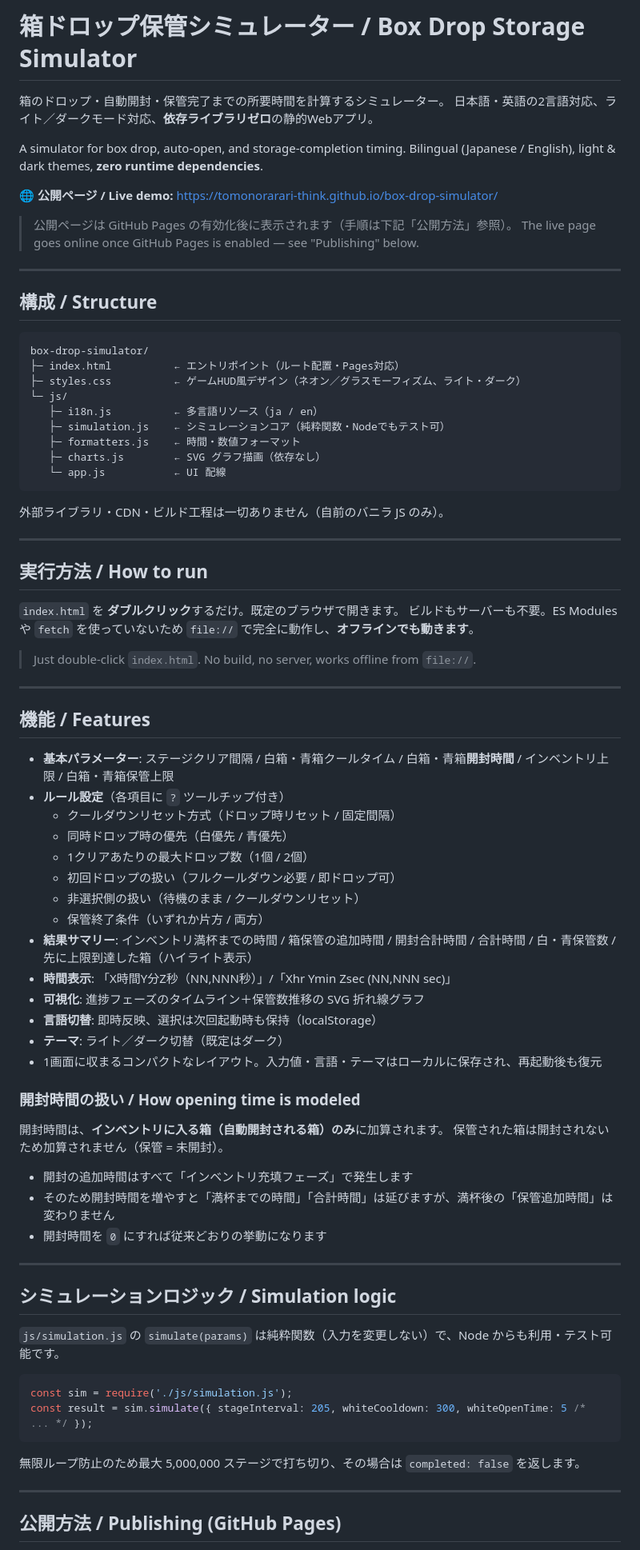
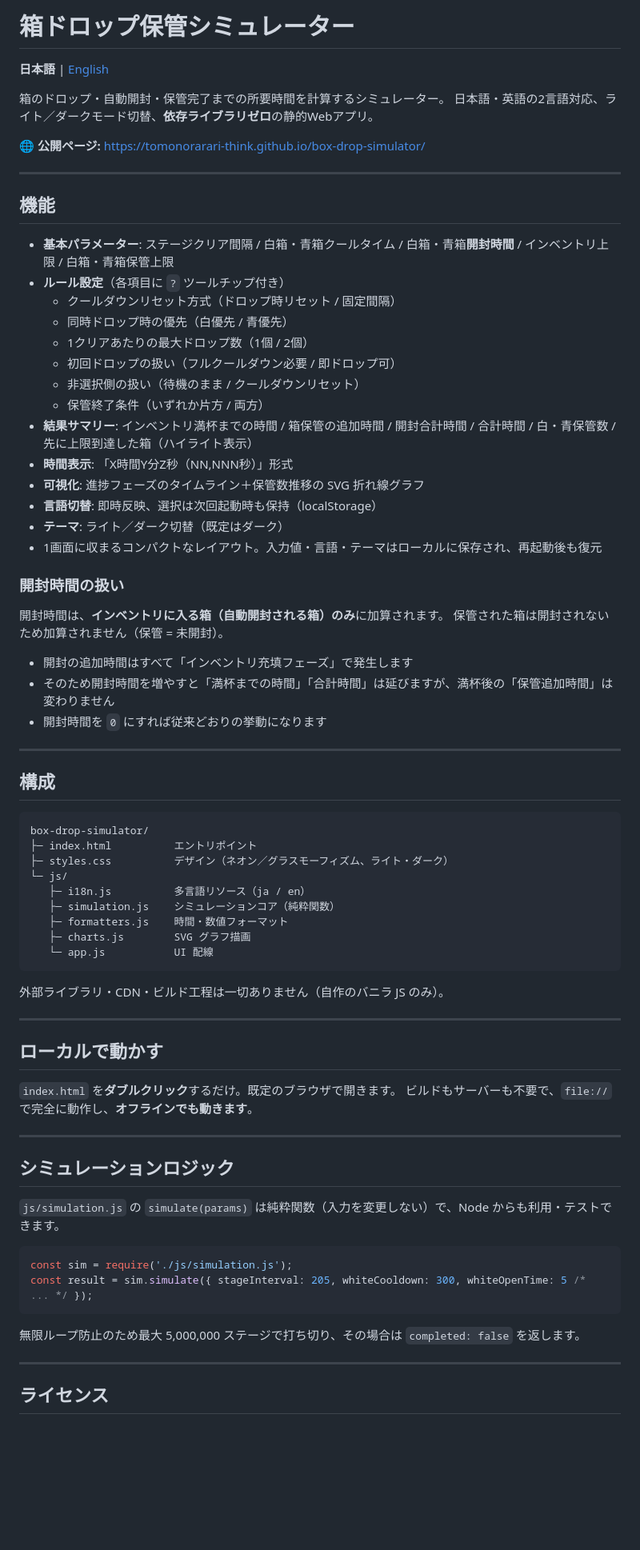
Before and after one commit to Tomonorarari-Think/box-drop-simulator, a Markdown page: README.md, the part around one of its changes. Shown at 80% size. Rendered like a GitHub page; blank space fills up the shorter version.

Commit message:
docs: READMEを通常向けに整理し英語版(README.en.md)を追加

````diff
--- a/README.md
+++ b/README.md
@@ -1,46 +1,15 @@
-# 箱ドロップ保管シミュレーター / Box Drop Storage Simulator
+# 箱ドロップ保管シミュレーター
+
+**日本語** | [English](./README.en.md)
 
 箱のドロップ・自動開封・保管完了までの所要時間を計算するシミュレーター。
-日本語・英語の2言語対応、ライト／ダークモード対応、**依存ライブラリゼロ**の静的Webアプリ。
+日本語・英語の2言語対応、ライト／ダークモード切替、**依存ライブラリゼロ**の静的Webアプリ。
 
-A simulator for box drop, auto-open, and storage-completion timing.
-Bilingual (Japanese / English), light & dark themes, **zero runtime dependencies**.
-
-🌐 **公開ページ / Live demo:** https://tomonorarari-think.github.io/box-drop-simulator/
-
-> 公開ページは GitHub Pages の有効化後に表示されます（手順は下記「公開方法」参照）。
-> The live page goes online once GitHub Pages is enabled — see "Publishing" below.
+🌐 **公開ページ:** https://tomonorarari-think.github.io/box-drop-simulator/
 
 ---
 
-## 構成 / Structure
-
-```
-box-drop-simulator/
-├─ index.html          ← エントリポイント（ルート配置・Pages対応）
-├─ styles.css          ← ゲームHUD風デザイン（ネオン／グラスモーフィズム、ライト・ダーク）
-└─ js/
-   ├─ i18n.js          ← 多言語リソース（ja / en）
-   ├─ simulation.js    ← シミュレーションコア（純粋関数・Nodeでもテスト可）
-   ├─ formatters.js    ← 時間・数値フォーマット
-   ├─ charts.js        ← SVG グラフ描画（依存なし）
-   └─ app.js           ← UI 配線
-```
-
-外部ライブラリ・CDN・ビルド工程は一切ありません（自前のバニラ JS のみ）。
-
----
-
-## 実行方法 / How to run
-
-`index.html` を **ダブルクリック**するだけ。既定のブラウザで開きます。
-ビルドもサーバーも不要。ES Modules や `fetch` を使っていないため `file://` で完全に動作し、**オフラインでも動きます**。
-
-> Just double-click `index.html`. No build, no server, works offline from `file://`.
-
----
-
-## 機能 / Features
+## 機能
 
 - **基本パラメーター**: ステージクリア間隔 / 白箱・青箱クールタイム / 白箱・青箱**開封時間** / インベントリ上限 / 白箱・青箱保管上限
 - **ルール設定**（各項目に `?` ツールチップ付き）
@@ -51,13 +20,13 @@ box-drop-simulator/
   - 非選択側の扱い（待機のまま / クールダウンリセット）
   - 保管終了条件（いずれか片方 / 両方）
 - **結果サマリー**: インベントリ満杯までの時間 / 箱保管の追加時間 / 開封合計時間 / 合計時間 / 白・青保管数 / 先に上限到達した箱（ハイライト表示）
-- **時間表示**: 「X時間Y分Z秒（NN,NNN秒）」/「Xhr Ymin Zsec (NN,NNN sec)」
+- **時間表示**: 「X時間Y分Z秒（NN,NNN秒）」形式
 - **可視化**: 進捗フェーズのタイムライン＋保管数推移の SVG 折れ線グラフ
 - **言語切替**: 即時反映、選択は次回起動時も保持（localStorage）
 - **テーマ**: ライト／ダーク切替（既定はダーク）
 - 1画面に収まるコンパクトなレイアウト。入力値・言語・テーマはローカルに保存され、再起動後も復元
 
-### 開封時間の扱い / How opening time is modeled
+### 開封時間の扱い
 
 開封時間は、**インベントリに入る箱（自動開封される箱）のみ**に加算されます。
 保管された箱は開封されないため加算されません（保管 = 未開封）。
@@ -68,9 +37,34 @@ box-drop-simulator/
 
 ---
 
-## シミュレーションロジック / Simulation logic
+## 構成
 
-`js/simulation.js` の `simulate(params)` は純粋関数（入力を変更しない）で、Node からも利用・テスト可能です。
+```
+box-drop-simulator/
+├─ index.html          エントリポイント
+├─ styles.css          デザイン（ネオン／グラスモーフィズム、ライト・ダーク）
+└─ js/
+   ├─ i18n.js          多言語リソース（ja / en）
+   ├─ simulation.js    シミュレーションコア（純粋関数）
+   ├─ formatters.js    時間・数値フォーマット
+   ├─ charts.js        SVG グラフ描画
+   └─ app.js           UI 配線
+```
+
+外部ライブラリ・CDN・ビルド工程は一切ありません（自作のバニラ JS のみ）。
+
+---
+
+## ローカルで動かす
+
+`index.html` を**ダブルクリック**するだけ。既定のブラウザで開きます。
+ビルドもサーバーも不要で、`file://` で完全に動作し、**オフラインでも動きます**。
+
+---
+
+## シミュレーションロジック
+
+`js/simulation.js` の `simulate(params)` は純粋関数（入力を変更しない）で、Node からも利用・テストできます。
 
 ```js
 const sim = require('./js/simulation.js');
@@ -81,5 +75,5 @@ const result = sim.simulate({ stageInterval: 205, whiteCooldown: 300, whiteOpenT
 
 ---
 
-## 公開方法 / Publishing (GitHub Pages)
+## ライセンス
 
````
Also changed, not shown: other parts of README.md (+2 -33 lines), README.en.md (added, +82 -0 lines).
